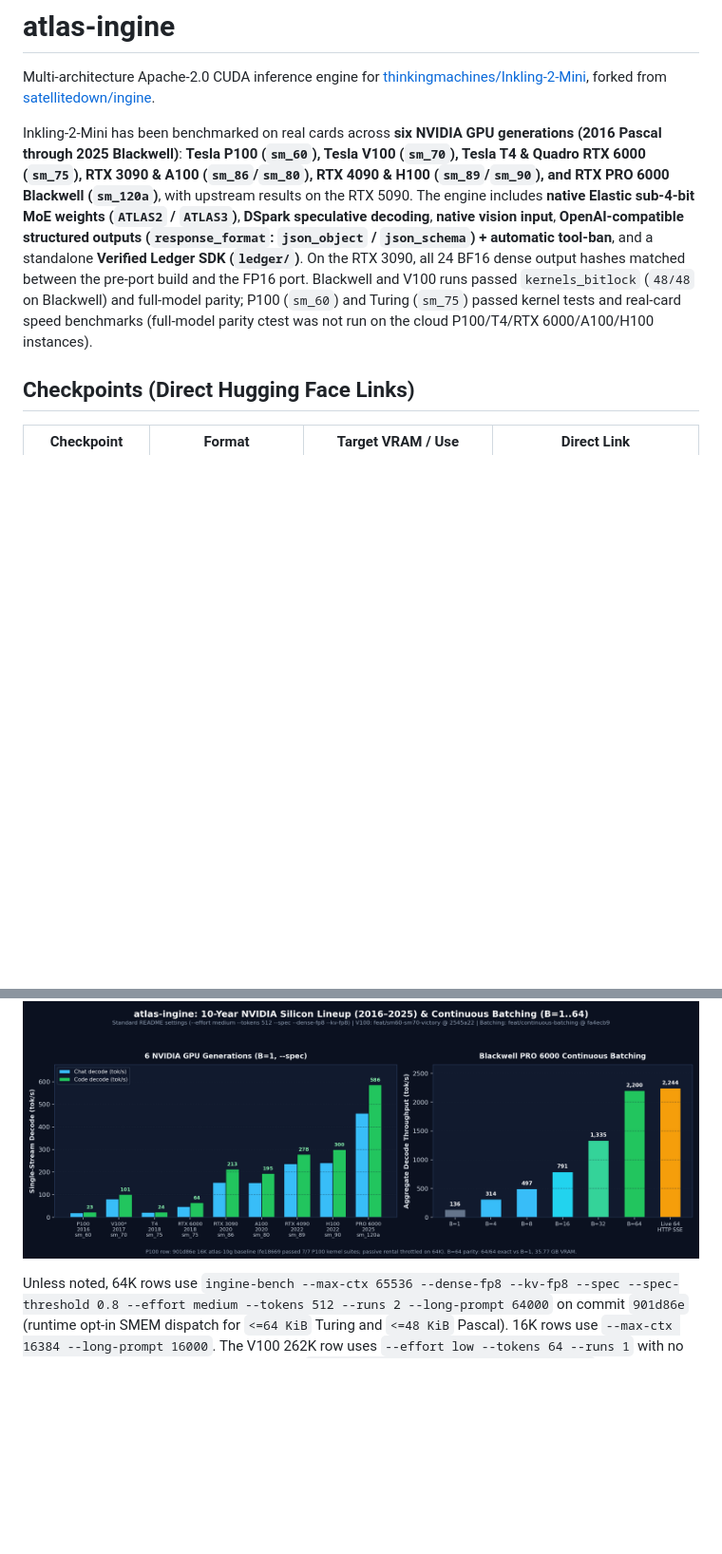
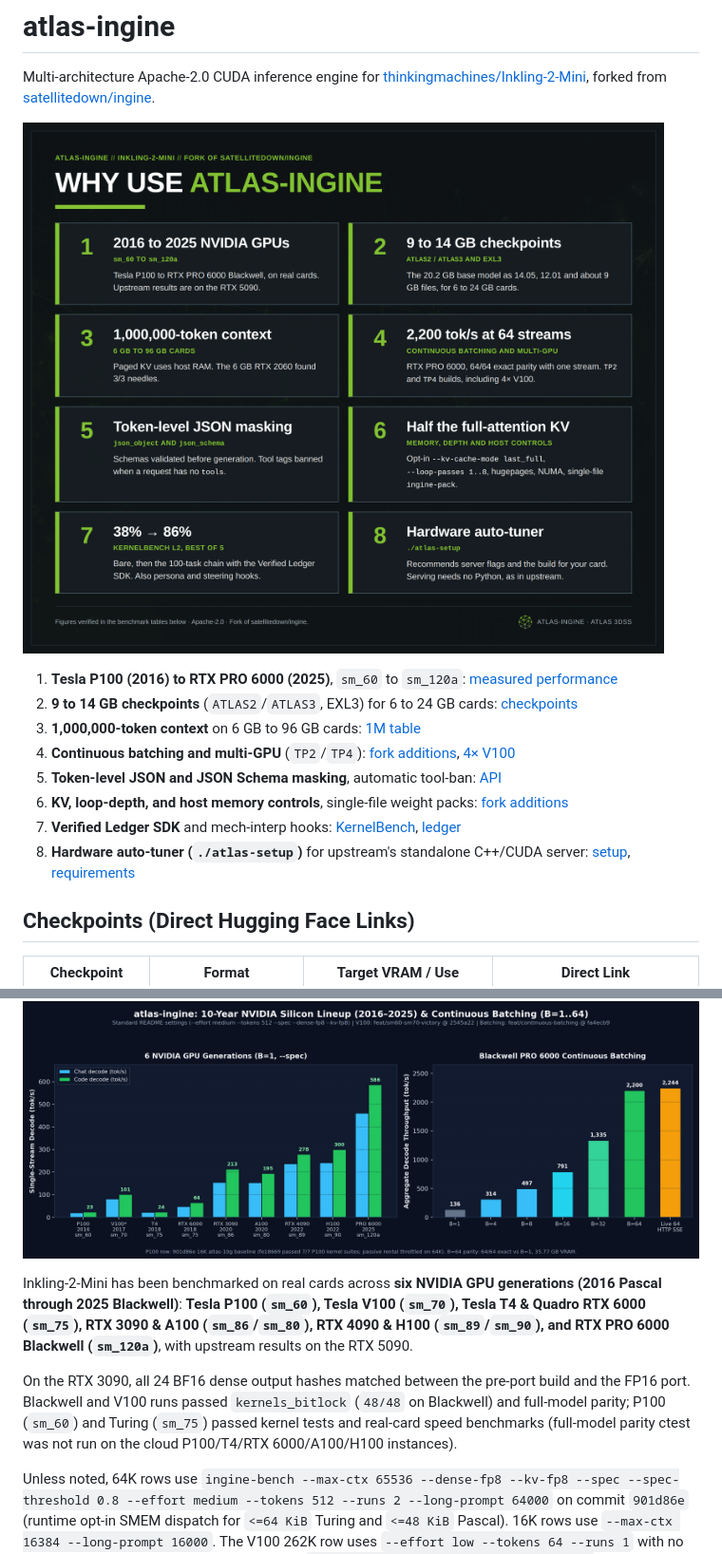
Before and after one commit to Atlas3DSS/atlas-ingine, a Markdown page: README.md, 2 parts joined by grey strips. Shown at 95% size. GitHub-like rendering; pictures changed too: docs/media/why_atlas_ingine.png (added); blank space fills up the shorter version.

Commit message:
docs(readme): add a numbered summary of fork additions at the top
Move the GPU-generation and parity paragraph into Measured performance.

Co-Authored-By: Claude Fable 5.2 <noreply@anthropic.com>

```diff
--- a/README.md
+++ b/README.md
@@ -4,10 +4,16 @@ Multi-architecture Apache-2.0 CUDA inference engine for
 [thinkingmachines/Inkling-2-Mini](https://huggingface.co/thinkingmachines/Inkling-2-Mini), forked from
 [satellitedown/ingine](https://github.com/satellitedown/inkling-2-mini-abliterated-ingine).
 
-Inkling-2-Mini has been benchmarked on real cards across **six NVIDIA GPU generations (2016 Pascal through 2025 Blackwell)**: **Tesla P100 (`sm_60`), Tesla V100 (`sm_70`), Tesla T4 & Quadro RTX 6000 (`sm_75`), RTX 3090 & A100 (`sm_86`/`sm_80`), RTX 4090 & H100 (`sm_89`/`sm_90`), and RTX PRO 6000 Blackwell (`sm_120a`)**, with upstream results on the RTX 5090. The engine includes **native Elastic sub-4-bit MoE weights (`ATLAS2` / `ATLAS3`)**,
-**DSpark speculative decoding**, **native vision input**, **OpenAI-compatible structured outputs (`response_format`:
-`json_object` / `json_schema`) + automatic tool-ban**, and a standalone **Verified Ledger SDK (`ledger/`)**.
-On the RTX 3090, all 24 BF16 dense output hashes matched between the pre-port build and the FP16 port. Blackwell and V100 runs passed `kernels_bitlock` (`48/48` on Blackwell) and full-model parity; P100 (`sm_60`) and Turing (`sm_75`) passed kernel tests and real-card speed benchmarks (full-model parity ctest was not run on the cloud P100/T4/RTX 6000/A100/H100 instances).
+![Why use atlas-ingine: eight numbered points](docs/media/why_atlas_ingine.png)
+
+1. **Tesla P100 (2016) to RTX PRO 6000 (2025)**, `sm_60` to `sm_120a`: [measured performance](#measured-performance-16k-64k--262k-context-across-6-nvidia-generations)
+2. **9 to 14 GB checkpoints** (`ATLAS2`/`ATLAS3`, EXL3) for 6 to 24 GB cards: [checkpoints](#checkpoints-direct-hugging-face-links)
+3. **1,000,000-token context** on 6 GB to 96 GB cards: [1M table](#1000000-token-context-6-gb-to-96-gb-silicon)
+4. **Continuous batching and multi-GPU** (`TP2`/`TP4`): [fork additions](#what-this-fork-adds-over-upstream-satellitedowningine), [4× V100](#tesla-v100-sm_70-load-multi-gpu-and-other-engines-published-figures)
+5. **Token-level JSON and JSON Schema masking**, automatic tool-ban: [API](#openai-compatible-api)
+6. **KV, loop-depth, and host memory controls**, single-file weight packs: [fork additions](#what-this-fork-adds-over-upstream-satellitedowningine)
+7. **Verified Ledger SDK** and mech-interp hooks: [KernelBench](#kernelbench-level-2-benchmarks-100-tasks-continual-learning--verified-ledger), [ledger](#building-your-own-verified-ledger)
+8. **Hardware auto-tuner (`./atlas-setup`)** for upstream's standalone C++/CUDA server: [setup](#option-b-hardware-aware-auto-tuner--interactive-installer), [requirements](#requirements)
 
 ## Checkpoints (Direct Hugging Face Links)
 
@@ -23,6 +29,10 @@ On the RTX 3090, all 24 BF16 dense output hashes matched between the pre-port bu
 ## Measured performance (16K, 64K & 262K context across 6 NVIDIA generations)
 
 ![10-Year NVIDIA Architecture Lineup and Continuous Batching](docs/media/nvidia_10yr_and_batch.png)
+
+Inkling-2-Mini has been benchmarked on real cards across **six NVIDIA GPU generations (2016 Pascal through 2025 Blackwell)**: **Tesla P100 (`sm_60`), Tesla V100 (`sm_70`), Tesla T4 & Quadro RTX 6000 (`sm_75`), RTX 3090 & A100 (`sm_86`/`sm_80`), RTX 4090 & H100 (`sm_89`/`sm_90`), and RTX PRO 6000 Blackwell (`sm_120a`)**, with upstream results on the RTX 5090.
+
+On the RTX 3090, all 24 BF16 dense output hashes matched between the pre-port build and the FP16 port. Blackwell and V100 runs passed `kernels_bitlock` (`48/48` on Blackwell) and full-model parity; P100 (`sm_60`) and Turing (`sm_75`) passed kernel tests and real-card speed benchmarks (full-model parity ctest was not run on the cloud P100/T4/RTX 6000/A100/H100 instances).
 
 Unless noted, 64K rows use `ingine-bench --max-ctx 65536 --dense-fp8 --kv-fp8 --spec --spec-threshold 0.8 --effort medium --tokens 512 --runs 2 --long-prompt 64000` on commit `901d86e` (runtime opt-in SMEM dispatch for `<=64 KiB` Turing and `<=48 KiB` Pascal). 16K rows use `--max-ctx 16384 --long-prompt 16000`. The V100 262K row uses `--effort low --tokens 64 --runs 1` with no long prompt; A100 and H100 262K rows use `--max-ctx 262144 --tokens 512 --runs 2`.
 
```
